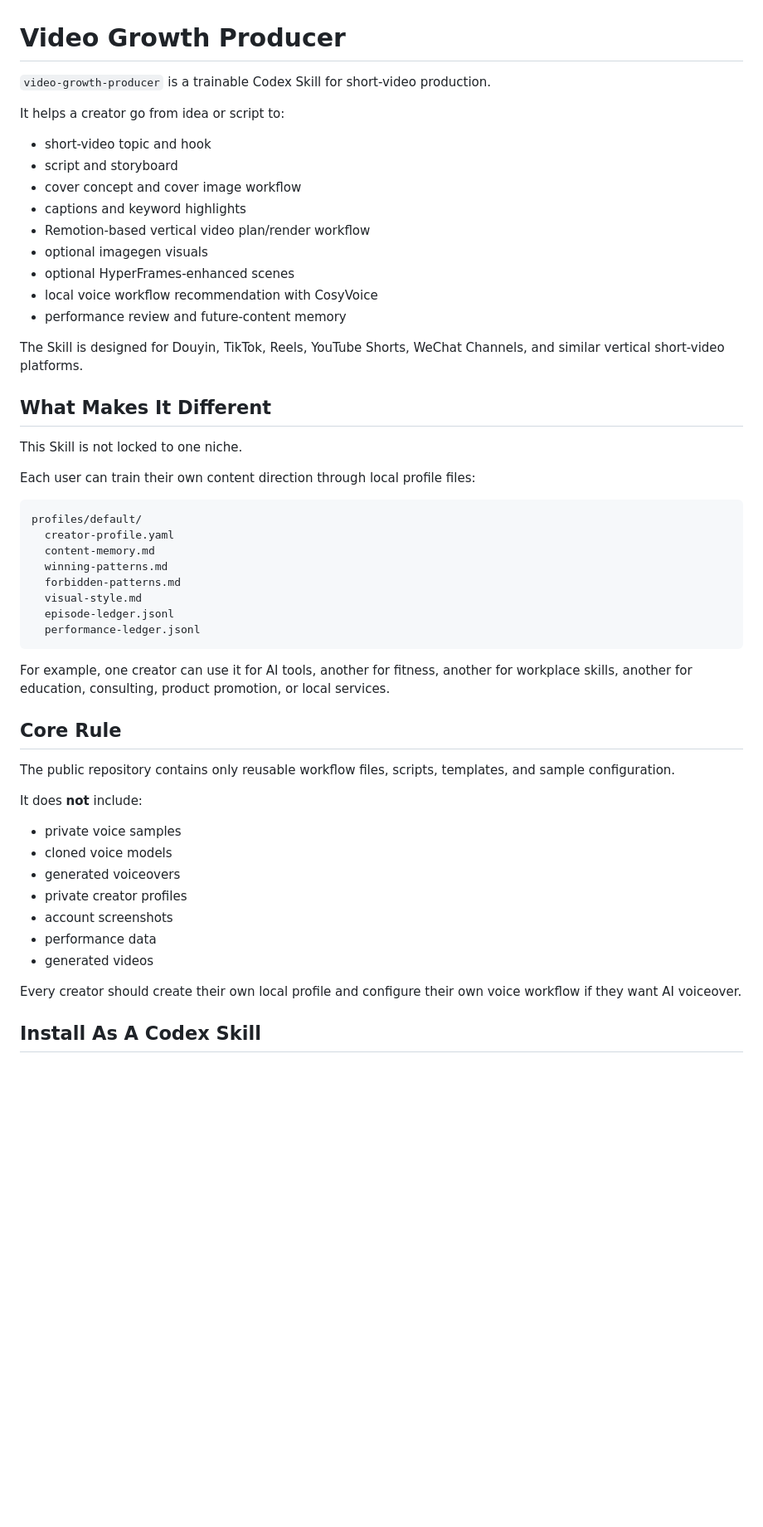
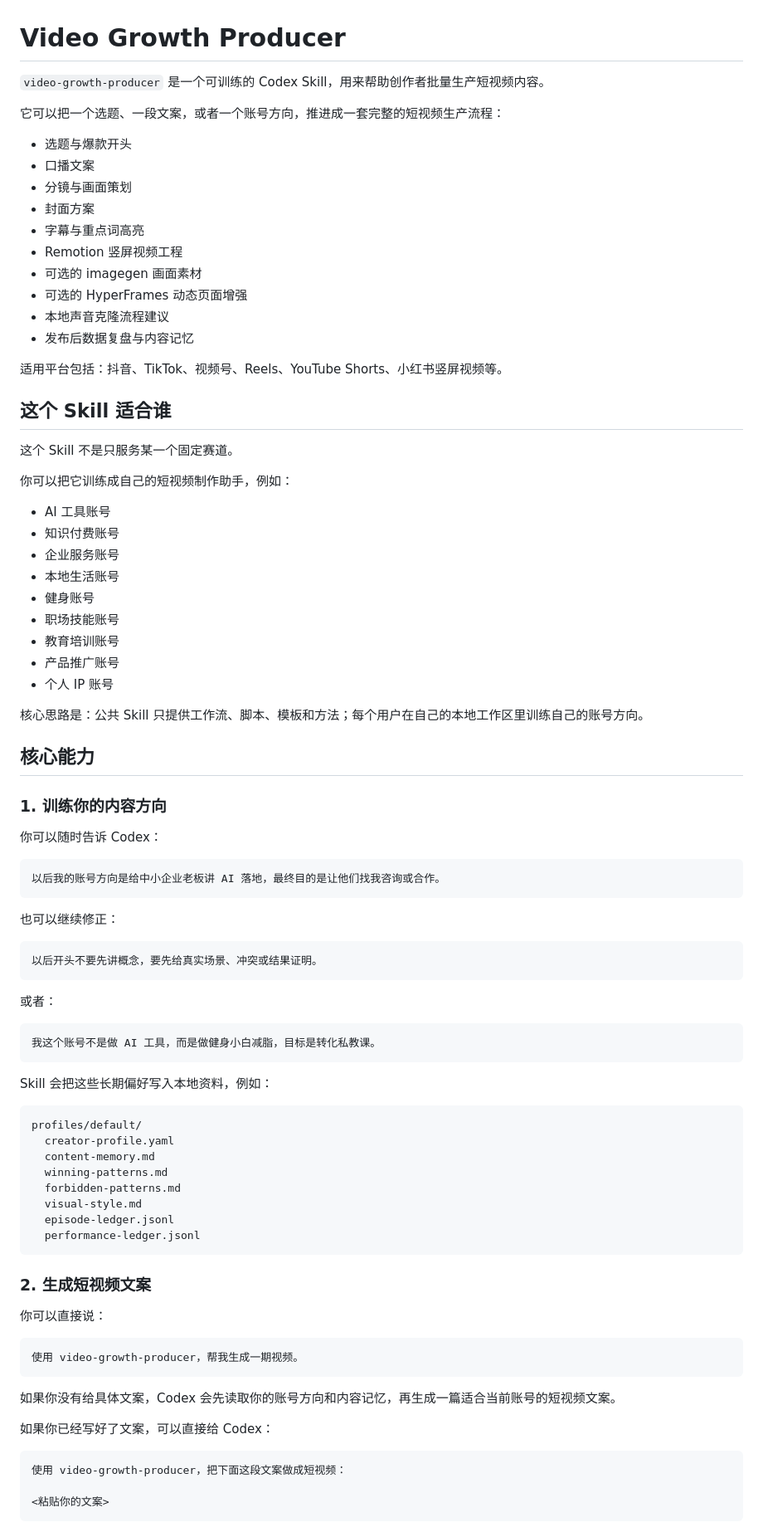
Before and after one commit to dudachun/video-growth-producer, a Markdown page: README.md, the part around one of its changes. Shown at 83% size. GitHub-like rendering; blank space fills up the shorter version.

````diff
--- a/README.md
+++ b/README.md
@@ -1,26 +1,63 @@
 # Video Growth Producer
 
-`video-growth-producer` is a trainable Codex Skill for short-video production.
+`video-growth-producer` 是一个可训练的 Codex Skill，用来帮助创作者批量生产短视频内容。
 
-It helps a creator go from idea or script to:
+它可以把一个选题、一段文案，或者一个账号方向，推进成一套完整的短视频生产流程：
 
-- short-video topic and hook
-- script and storyboard
-- cover concept and cover image workflow
-- captions and keyword highlights
-- Remotion-based vertical video plan/render workflow
-- optional imagegen visuals
-- optional HyperFrames-enhanced scenes
-- local voice workflow recommendation with CosyVoice
-- performance review and future-content memory
+- 选题与爆款开头
+- 口播文案
+- 分镜与画面策划
+- 封面方案
+- 字幕与重点词高亮
+- Remotion 竖屏视频工程
+- 可选的 imagegen 画面素材
+- 可选的 HyperFrames 动态页面增强
+- 本地声音克隆流程建议
+- 发布后数据复盘与内容记忆
 
-The Skill is designed for Douyin, TikTok, Reels, YouTube Shorts, WeChat Channels, and similar vertical short-video platforms.
+适用平台包括：抖音、TikTok、视频号、Reels、YouTube Shorts、小红书竖屏视频等。
 
-## What Makes It Different
+## 这个 Skill 适合谁
 
-This Skill is not locked to one niche.
+这个 Skill 不是只服务某一个固定赛道。
 
-Each user can train their own content direction through local profile files:
+你可以把它训练成自己的短视频制作助手，例如：
+
+- AI 工具账号
+- 知识付费账号
+- 企业服务账号
+- 本地生活账号
+- 健身账号
+- 职场技能账号
+- 教育培训账号
+- 产品推广账号
+- 个人 IP 账号
+
+核心思路是：公共 Skill 只提供工作流、脚本、模板和方法；每个用户在自己的本地工作区里训练自己的账号方向。
+
+## 核心能力
+
+### 1. 训练你的内容方向
+
+你可以随时告诉 Codex：
+
+```text
+以后我的账号方向是给中小企业老板讲 AI 落地，最终目的是让他们找我咨询或合作。
+```
+
+也可以继续修正：
+
+```text
+以后开头不要先讲概念，要先给真实场景、冲突或结果证明。
+```
+
+或者：
+
+```text
+我这个账号不是做 AI 工具，而是做健身小白减脂，目标是转化私教课。
+```
+
+Skill 会把这些长期偏好写入本地资料，例如：
 
 ```text
 profiles/default/
@@ -33,23 +70,21 @@ profiles/default/
   performance-ledger.jsonl
 ```
 
-For example, one creator can use it for AI tools, another for fitness, another for workplace skills, another for education, consulting, product promotion, or local services.
+### 2. 生成短视频文案
 
-## Core Rule
+你可以直接说：
 
-The public repository contains only reusable workflow files, scripts, templates, and sample configuration.
+```text
+使用 video-growth-producer，帮我生成一期视频。
+```
 
-It does **not** include:
+如果你没有给具体文案，Codex 会先读取你的账号方向和内容记忆，再生成一篇适合当前账号的短视频文案。
 
-- private voice samples
-- cloned voice models
-- generated voiceovers
-- private creator profiles
-- account screenshots
-- performance data
-- generated videos
+如果你已经写好了文案，可以直接给 Codex：
 
-Every creator should create their own local profile and configure their own voice workflow if they want AI voiceover.
+```text
+使用 video-growth-producer，把下面这段文案做成短视频：
 
-## Install As A Codex Skill
+<粘贴你的文案>
+```
 
````
Also changed, not shown: other parts of README.md (+157 -103 lines).
